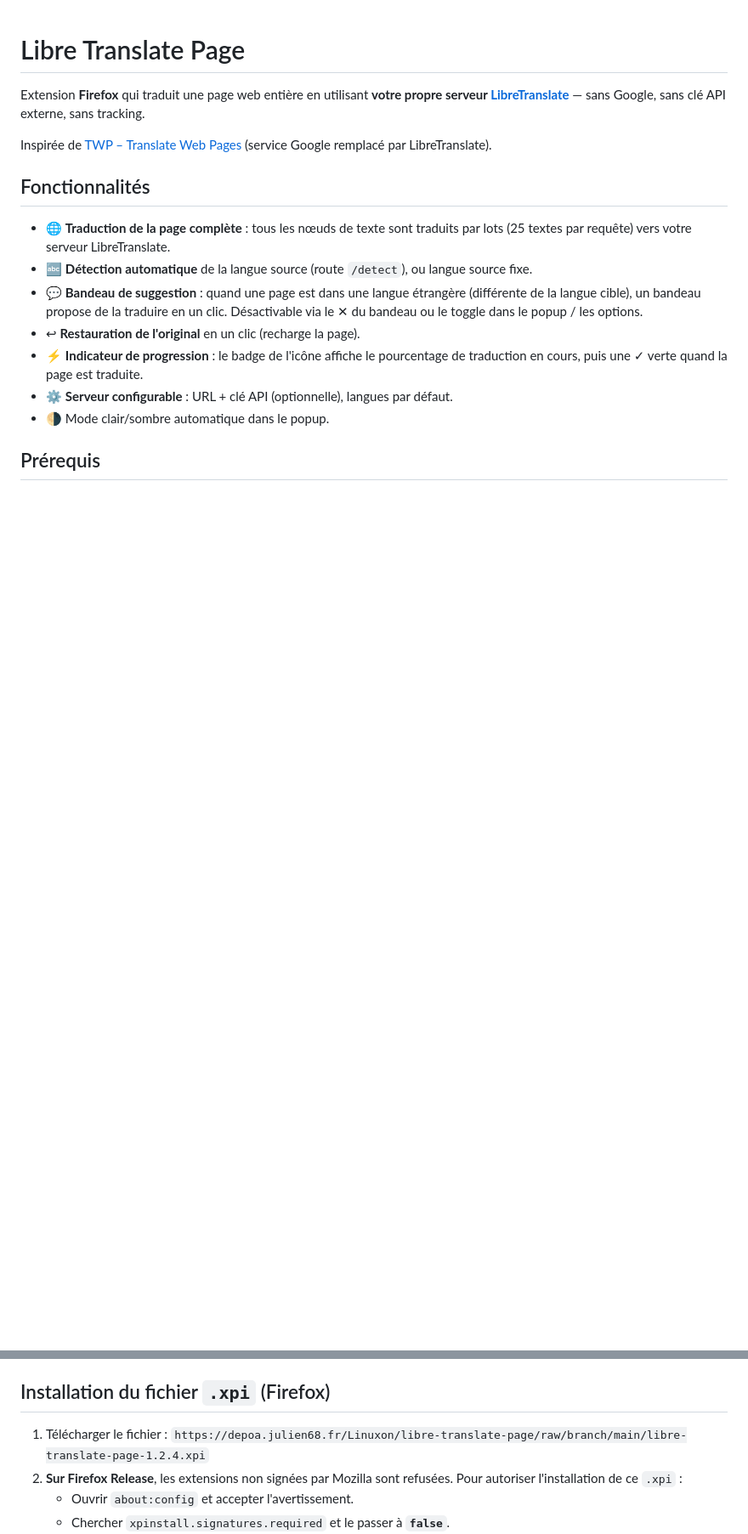
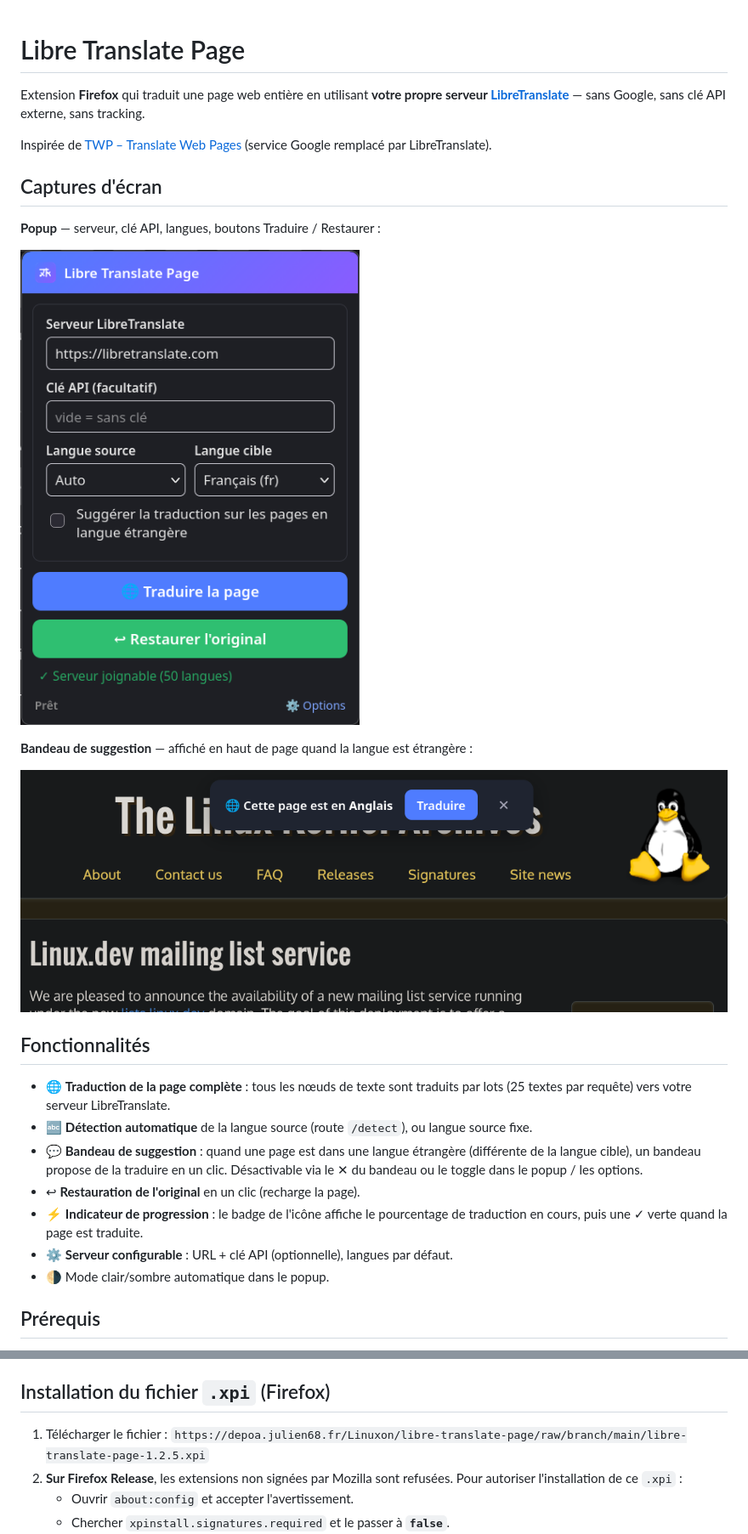
Before and after one commit to Julien684/libre-translate-page, a Markdown page: README.md, 2 parts joined by grey strips. Shown at 85% size. Drawn GitHub-style; pictures changed too: screenshots/banner.png (added), screenshots/popup.png (added); blank space fills up the shorter version.

Commit message:
README: captures d'écran + v1.2.5

```diff
--- a/README.md
+++ b/README.md
@@ -6,6 +6,16 @@ sans Google, sans clé API externe, sans tracking.
 
 Inspirée de [TWP – Translate Web Pages](https://github.com/FilipePS/Traduzir-paginas-web)
 (service Google remplacé par LibreTranslate).
+
+## Captures d'écran
+
+**Popup** — serveur, clé API, langues, boutons Traduire / Restaurer :
+
+![Popup de l'extension Libre Translate Page](screenshots/popup.png)
+
+**Bandeau de suggestion** — affiché en haut de page quand la langue est étrangère :
+
+![Bandeau de suggestion de traduction](screenshots/banner.png)
 
 ## Fonctionnalités
 
@@ -35,7 +45,7 @@ Ou une installation locale : `pip install libretranslate` puis `libretranslate-s
 ## Installation du fichier `.xpi` (Firefox)
 
 1. Télécharger le fichier :
-   `https://depoa.julien68.fr/Linuxon/libre-translate-page/raw/branch/main/libre-translate-page-1.2.4.xpi`
+   `https://depoa.julien68.fr/Linuxon/libre-translate-page/raw/branch/main/libre-translate-page-1.2.5.xpi`
 2. **Sur Firefox Release**, les extensions non signées par Mozilla sont refusées.
    Pour autoriser l'installation de ce `.xpi` :
    - Ouvrir `about:config` et accepter l'avertissement.
```
Also changed, not shown: 3 other files.
